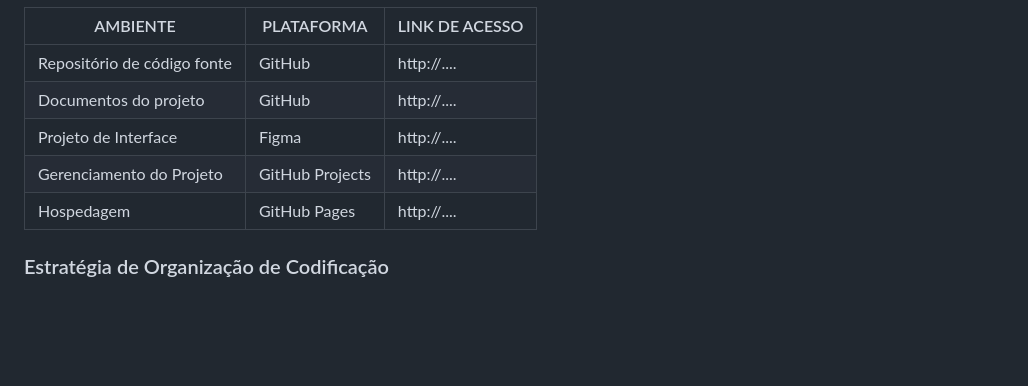
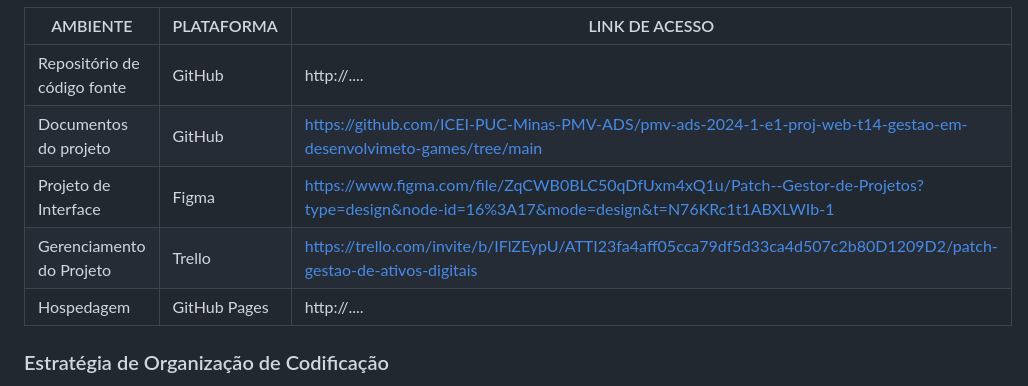
Before and after one commit to ICEI-PUC-Minas-PMV-ADS/pmv-ads-2024-1-e1-proj-web-t14-gestao-em-desenvolvimeto-games, a Markdown page: documentos/03-Metodologia.md, the part around the change. Rendered like a GitHub page; blank space fills up the shorter version.

```diff
--- a/documentos/03-Metodologia.md
+++ b/documentos/03-Metodologia.md
@@ -66,9 +66,9 @@ Os artefatos do projeto são desenvolvidos a partir de diversas plataformas e a
 | AMBIENTE                            | PLATAFORMA                         | LINK DE ACESSO                         |
 |-------------------------------------|------------------------------------|----------------------------------------|
 | Repositório de código fonte         | GitHub                             | http://....                            |
-| Documentos do projeto               | GitHub                             | http://....                            |
-| Projeto de Interface                | Figma                              | http://....                            |
-| Gerenciamento do Projeto            | GitHub Projects                    | http://....                            |
+| Documentos do projeto               | GitHub                             | https://github.com/ICEI-PUC-Minas-PMV-ADS/pmv-ads-2024-1-e1-proj-web-t14-gestao-em-desenvolvimeto-games/tree/main                           |
+| Projeto de Interface                | Figma                              | https://www.figma.com/file/ZqCWB0BLC50qDfUxm4xQ1u/Patch--Gestor-de-Projetos?type=design&node-id=16%3A17&mode=design&t=N76KRc1t1ABXLWIb-1                           |
+| Gerenciamento do Projeto            | Trello                   | https://trello.com/invite/b/IFlZEypU/ATTI23fa4aff05cca79df5d33ca4d507c2b80D1209D2/patch-gestao-de-ativos-digitais                            |
 | Hospedagem                          | GitHub Pages                       | http://....                            |
 
 
```
